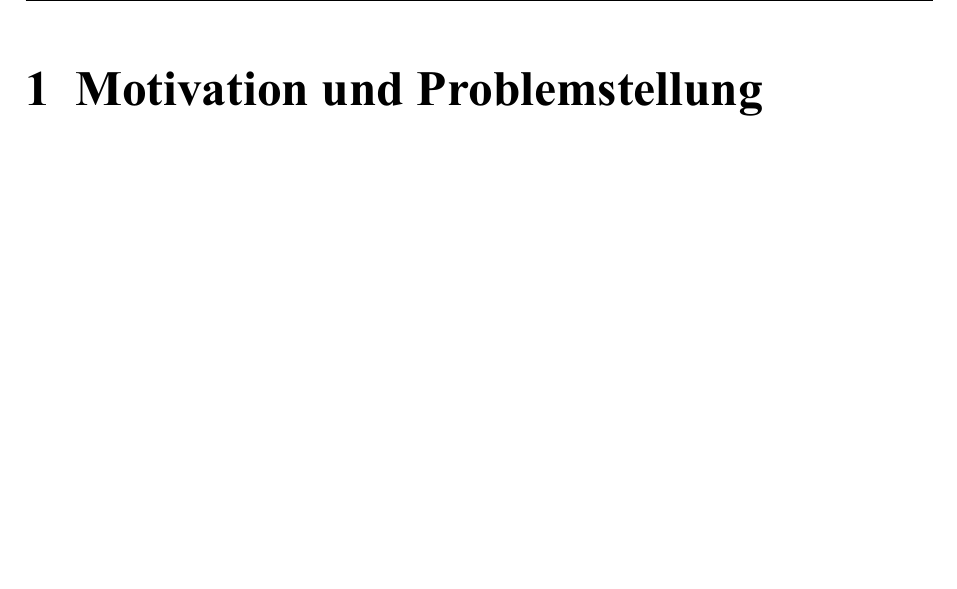
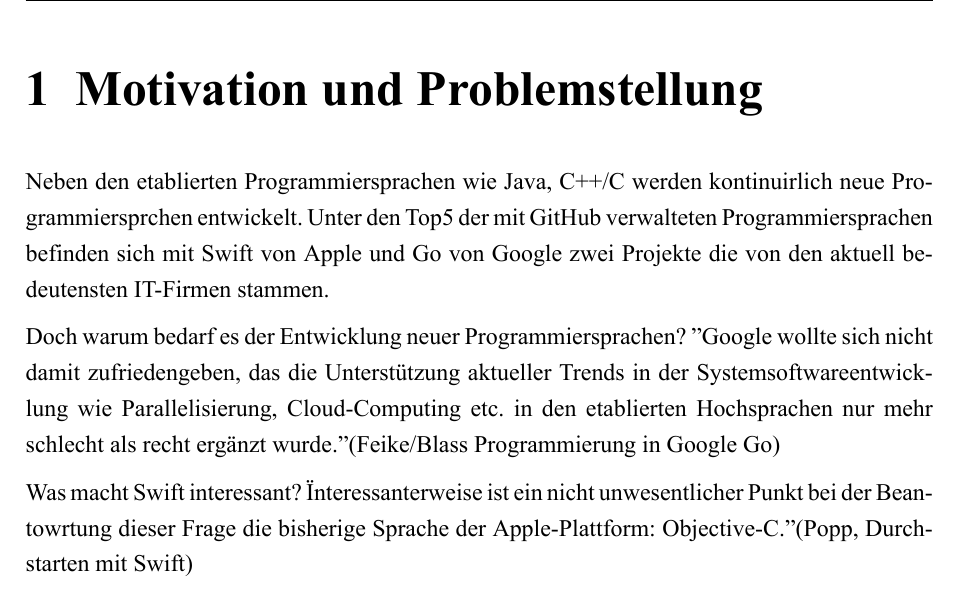
Before and after one commit to Danielmdmu/Expose, a LaTeX document (main.tex): part of page 3 of 6, cut so that both start at the same text, the shorter picture padded with empty space. Compiled offline with XeLaTeX.

Commit message:
Updates from ShareLaTeX

```diff
--- a/main.tex
+++ b/main.tex
@@ -166,7 +166,15 @@
 %<<<<<<<<<<<<<<<<<<<<<<<<<<<<<<<<<<<<<<<<<<<<<<<<<<<<<<<<<<<<<<<<<<<<<<<<<<<<<<<<<<<<
 
 \chapter{Motivation und Problemstellung}
+Neben den etablierten Programmiersprachen wie Java, C++/C werden kontinuirlich neue Programmiersprchen entwickelt.
+Unter den Top5 der mit GitHub verwalteten Programmiersprachen befinden sich mit Swift von Apple und Go von Google zwei Projekte die von den aktuell bedeutensten IT-Firmen stammen.
 
+
+
+Doch warum bedarf es der Entwicklung neuer Programmiersprachen? "Google wollte sich nicht damit zufriedengeben, das die Unterstützung aktueller Trends in der Systemsoftwareentwicklung wie Parallelisierung, Cloud-Computing etc. in den etablierten Hochsprachen nur mehr schlecht als recht ergänzt wurde."(Feike/Blass Programmierung in Google Go)
+
+Was macht Swift interessant?
+"Interessanterweise ist ein nicht unwesentlicher Punkt bei der Beantowrtung dieser Frage die bisherige Sprache der Apple-Plattform: Objective-C."(Popp, Durchstarten mit Swift)
 
 \chapter{Forschungsfrage}
 \blindtext
```
